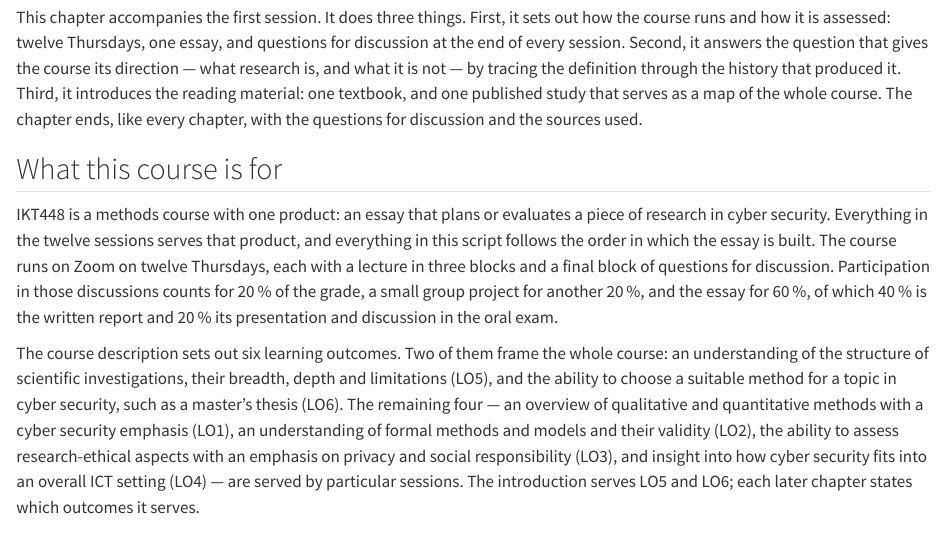
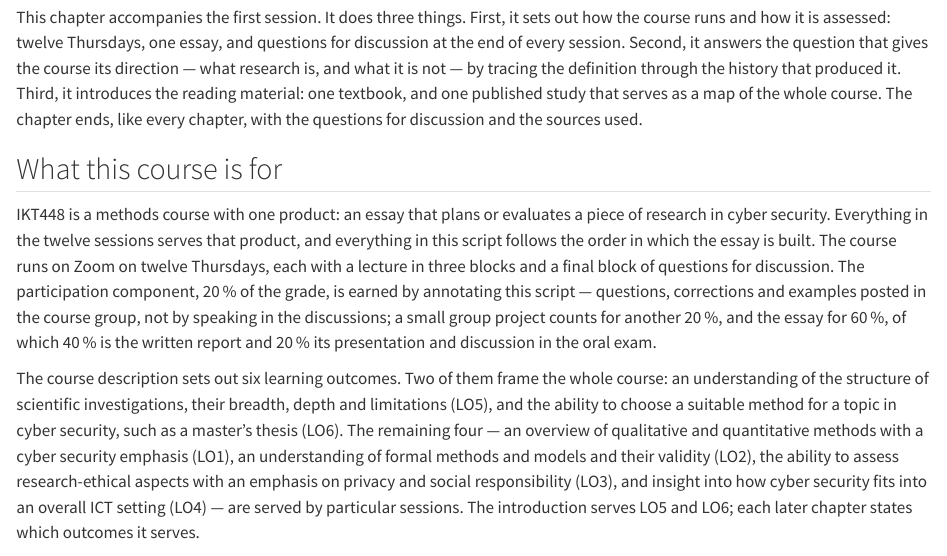
Before and after one commit to tamling/ikt448, a Quarto document (chapters/01-introduction.qmd): the page in a window 1100 px wide, from 180 px down. Rendered offline with R 4.5, knitr and Pandoc in place of Quarto, with nearby package versions.

Commit message:
ch01: participation component is script annotation, not discussion
The 20 % participation component is earned by annotating the script in
the course group, not by taking part in the discussions; the sentence
predated that change. The matching sentence in "How to use this script"
(Assessment) is aligned. Edited in legacy/IKT448_Script.tex and
regenerated with tools/tex2qmd.py.

Annotation: VEqULr1mEfGc6q_U05Xpqw
Type: outdated
Origin: author

```diff
--- a/chapters/01-introduction.qmd
+++ b/chapters/01-introduction.qmd
@@ -10,7 +10,7 @@ This chapter accompanies the first session. It does three things. First, it sets
 
 ## What this course is for {#sec-01-what-this-course-is-for}
 
-IKT448 is a methods course with one product: an essay that plans or evaluates a piece of research in cyber security. Everything in the twelve sessions serves that product, and everything in this script follows the order in which the essay is built. The course runs on Zoom on twelve Thursdays, each with a lecture in three blocks and a final block of questions for discussion. Participation in those discussions counts for 20 % of the grade, a small group project for another 20 %, and the essay for 60 %, of which 40 % is the written report and 20 % its presentation and discussion in the oral exam.
+IKT448 is a methods course with one product: an essay that plans or evaluates a piece of research in cyber security. Everything in the twelve sessions serves that product, and everything in this script follows the order in which the essay is built. The course runs on Zoom on twelve Thursdays, each with a lecture in three blocks and a final block of questions for discussion. The participation component, 20 % of the grade, is earned by annotating this script --- questions, corrections and examples posted in the course group, not by speaking in the discussions; a small group project counts for another 20 %, and the essay for 60 %, of which 40 % is the written report and 20 % its presentation and discussion in the oral exam.
 
 The course description sets out six learning outcomes. Two of them frame the whole course: an understanding of the structure of scientific investigations, their breadth, depth and limitations (LO5), and the ability to choose a suitable method for a topic in cyber security, such as a master's thesis (LO6). The remaining four --- an overview of qualitative and quantitative methods with a cyber security emphasis (LO1), an understanding of formal methods and models and their validity (LO2), the ability to assess research-ethical aspects with an emphasis on privacy and social responsibility (LO3), and insight into how cyber security fits into an overall ICT setting (LO4) --- are served by particular sessions. The introduction serves LO5 and LO6; each later chapter states which outcomes it serves.
 
```
Also changed, not shown: how-to-use.qmd (+1 -1 lines), legacy/IKT448_Script.tex.
